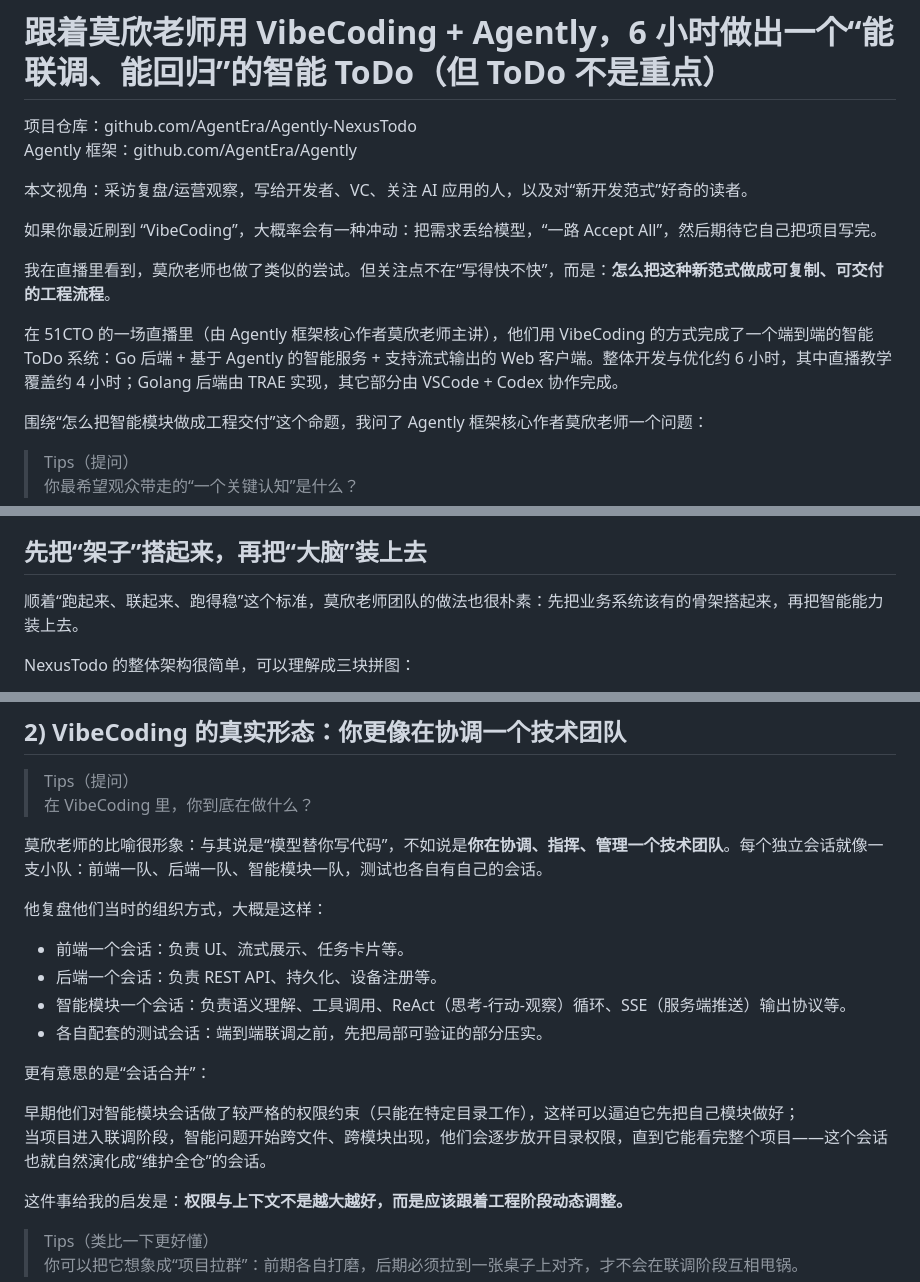
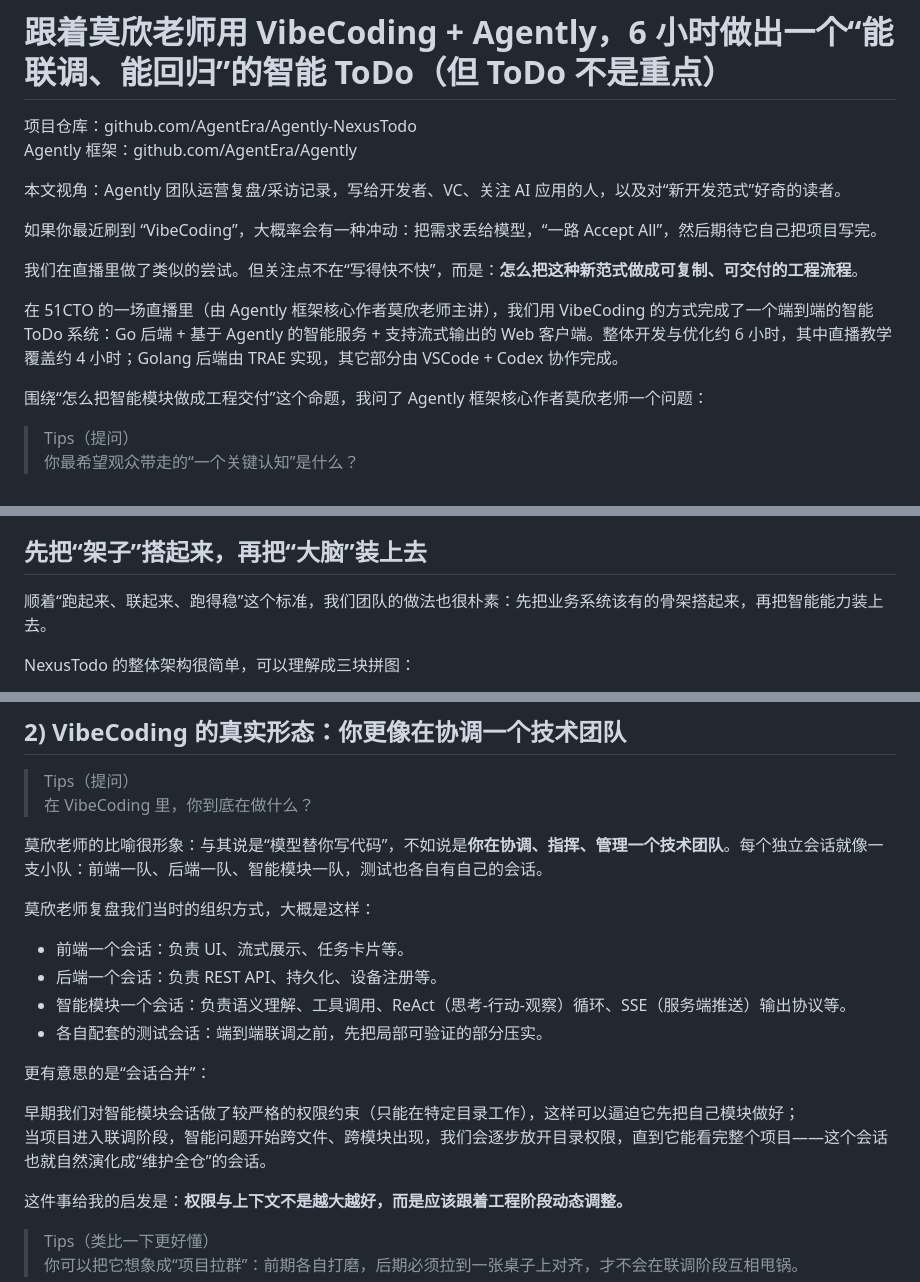
Before and after one commit to AgentEra/Agently-NexusTodo, a Markdown page: docs/wechat-article_cn.md, 3 parts joined by grey strips. Drawn GitHub-style.

Commit message:
docs: cn article - align pronouns to Agently team POV

```diff
--- a/docs/wechat-article_cn.md
+++ b/docs/wechat-article_cn.md
@@ -3,13 +3,13 @@
 项目仓库：github.com/AgentEra/Agently-NexusTodo
 Agently 框架：github.com/AgentEra/Agently
 
-本文视角：采访复盘/运营观察，写给开发者、VC、关注 AI 应用的人，以及对“新开发范式”好奇的读者。
+本文视角：Agently 团队运营复盘/采访记录，写给开发者、VC、关注 AI 应用的人，以及对“新开发范式”好奇的读者。
 
 如果你最近刷到 “VibeCoding”，大概率会有一种冲动：把需求丢给模型，“一路 Accept All”，然后期待它自己把项目写完。
 
-我在直播里看到，莫欣老师也做了类似的尝试。但关注点不在“写得快不快”，而是：**怎么把这种新范式做成可复制、可交付的工程流程**。
+我们在直播里做了类似的尝试。但关注点不在“写得快不快”，而是：**怎么把这种新范式做成可复制、可交付的工程流程**。
 
-在 51CTO 的一场直播里（由 Agently 框架核心作者莫欣老师主讲），他们用 VibeCoding 的方式完成了一个端到端的智能 ToDo 系统：Go 后端 + 基于 Agently 的智能服务 + 支持流式输出的 Web 客户端。整体开发与优化约 6 小时，其中直播教学覆盖约 4 小时；Golang 后端由 TRAE 实现，其它部分由 VSCode + Codex 协作完成。
+在 51CTO 的一场直播里（由 Agently 框架核心作者莫欣老师主讲），我们用 VibeCoding 的方式完成了一个端到端的智能 ToDo 系统：Go 后端 + 基于 Agently 的智能服务 + 支持流式输出的 Web 客户端。整体开发与优化约 6 小时，其中直播教学覆盖约 4 小时；Golang 后端由 TRAE 实现，其它部分由 VSCode + Codex 协作完成。
 
 围绕“怎么把智能模块做成工程交付”这个命题，我问了 Agently 框架核心作者莫欣老师一个问题：
 
@@ -28,7 +28,7 @@ Agently 框架：github.com/AgentEra/Agently
 
 ## 先把“架子”搭起来，再把“大脑”装上去
 
-顺着“跑起来、联起来、跑得稳”这个标准，莫欣老师团队的做法也很朴素：先把业务系统该有的骨架搭起来，再把智能能力装上去。
+顺着“跑起来、联起来、跑得稳”这个标准，我们团队的做法也很朴素：先把业务系统该有的骨架搭起来，再把智能能力装上去。
 
 NexusTodo 的整体架构很简单，可以理解成三块拼图：
 
@@ -73,7 +73,7 @@ NexusTodo 的整体架构很简单，可以理解成三块拼图：
 
 莫欣老师的比喻很形象：与其说是“模型替你写代码”，不如说是**你在协调、指挥、管理一个技术团队**。每个独立会话就像一支小队：前端一队、后端一队、智能模块一队，测试也各自有自己的会话。
 
-他复盘他们当时的组织方式，大概是这样：
+莫欣老师复盘我们当时的组织方式，大概是这样：
 - 前端一个会话：负责 UI、流式展示、任务卡片等。
 - 后端一个会话：负责 REST API、持久化、设备注册等。
 - 智能模块一个会话：负责语义理解、工具调用、ReAct（思考-行动-观察）循环、SSE（服务端推送）输出协议等。
@@ -81,8 +81,8 @@ NexusTodo 的整体架构很简单，可以理解成三块拼图：
 
 更有意思的是“会话合并”：
 
-早期他们对智能模块会话做了较严格的权限约束（只能在特定目录工作），这样可以逼迫它先把自己模块做好；
-当项目进入联调阶段，智能问题开始跨文件、跨模块出现，他们会逐步放开目录权限，直到它能看完整个项目——这个会话也就自然演化成“维护全仓”的会话。
+早期我们对智能模块会话做了较严格的权限约束（只能在特定目录工作），这样可以逼迫它先把自己模块做好；
+当项目进入联调阶段，智能问题开始跨文件、跨模块出现，我们会逐步放开目录权限，直到它能看完整个项目——这个会话也就自然演化成“维护全仓”的会话。
 
 这件事给我的启发是：**权限与上下文不是越大越好，而是应该跟着工程阶段动态调整。**
 
```
Also changed, not shown: other parts of docs/wechat-article_cn.md (+3 -3 lines).
